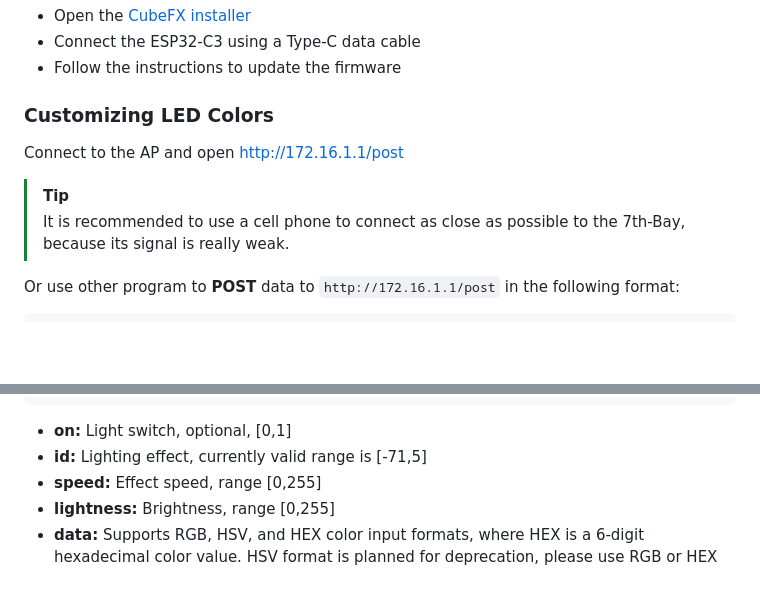
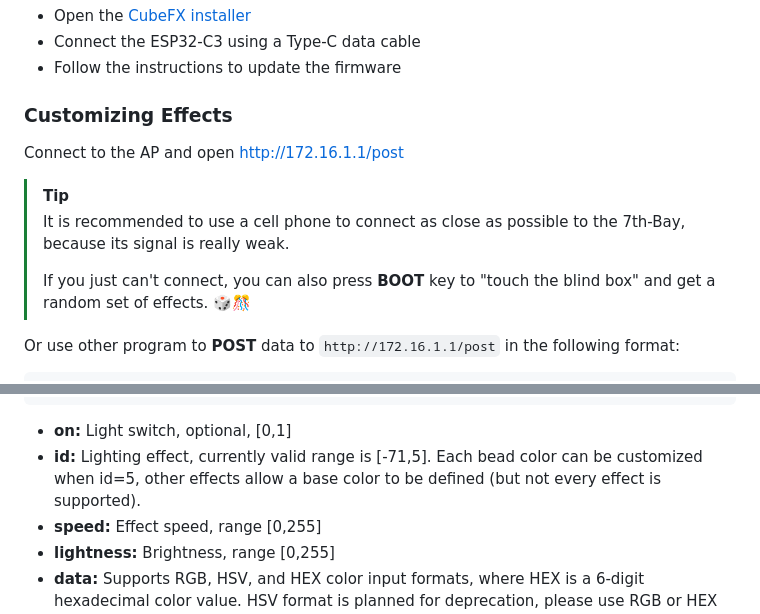
Before and after one commit to Cp0204/CubeFX, a Markdown page: README.md, 2 parts joined by grey strips. Rendered like a GitHub page; blank space fills up the shorter version.

Commit message:
📝 docs: Update README
- Update the description of the "id" parameter in the POST request format.
- Add a tip about using the BOOT key to get random effects.

````diff
--- a/README.md
+++ b/README.md
@@ -36,12 +36,15 @@ CubeFX is a **third-party open-source lighting control system** designed for the
 * Follow the instructions to update the firmware
 
 
-### Customizing LED Colors
+### Customizing Effects
 
 Connect to the AP and open http://172.16.1.1/post
 
 > [!TIP]
+>
 > It is recommended to use a cell phone to connect as close as possible to the 7th-Bay, because its signal is really weak.
+>
+> If you just can't connect, you can also press **BOOT** key to "touch the blind box" and get a random set of effects. 🎲🎊
 
 Or use other program to **POST** data to `http://172.16.1.1/post` in the following format:
 
@@ -68,7 +71,7 @@ Or use other program to **POST** data to `http://172.16.1.1/post` in the followi
 ```
 
 * **on:** Light switch, optional, [0,1]
-* **id:** Lighting effect, currently valid range is [-71,5]
+* **id:** Lighting effect, currently valid range is [-71,5]. Each bead color can be customized when id=5, other effects allow a base color to be defined (but not every effect is supported).
 * **speed:** Effect speed, range [0,255]
 * **lightness:** Brightness, range [0,255]
 * **data:** Supports RGB, HSV, and HEX color input formats, where HEX is a 6-digit hexadecimal color value. HSV format is planned for deprecation, please use RGB or HEX format.
````
Also changed, not shown: README_CN.md (+5 -2 lines).
